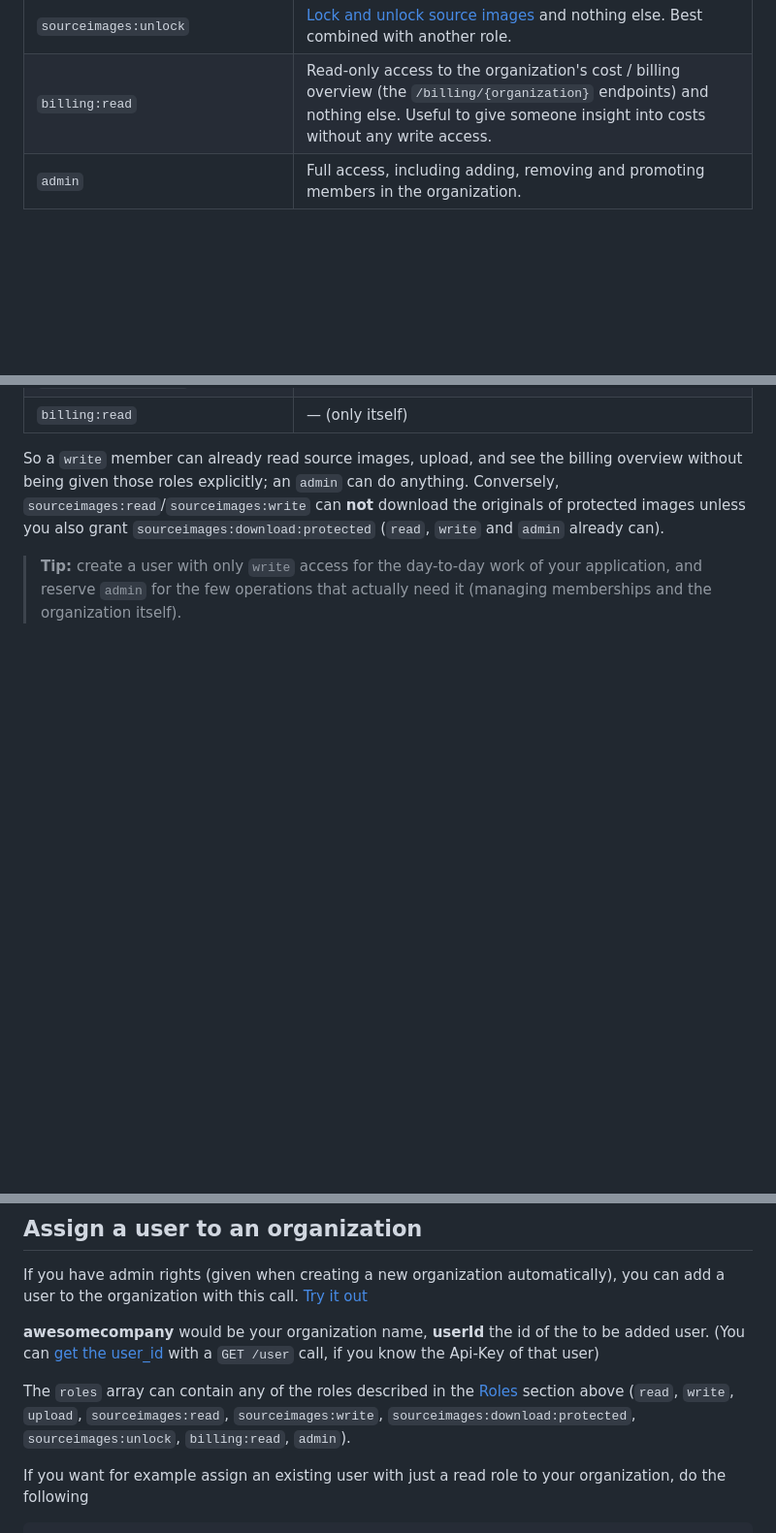
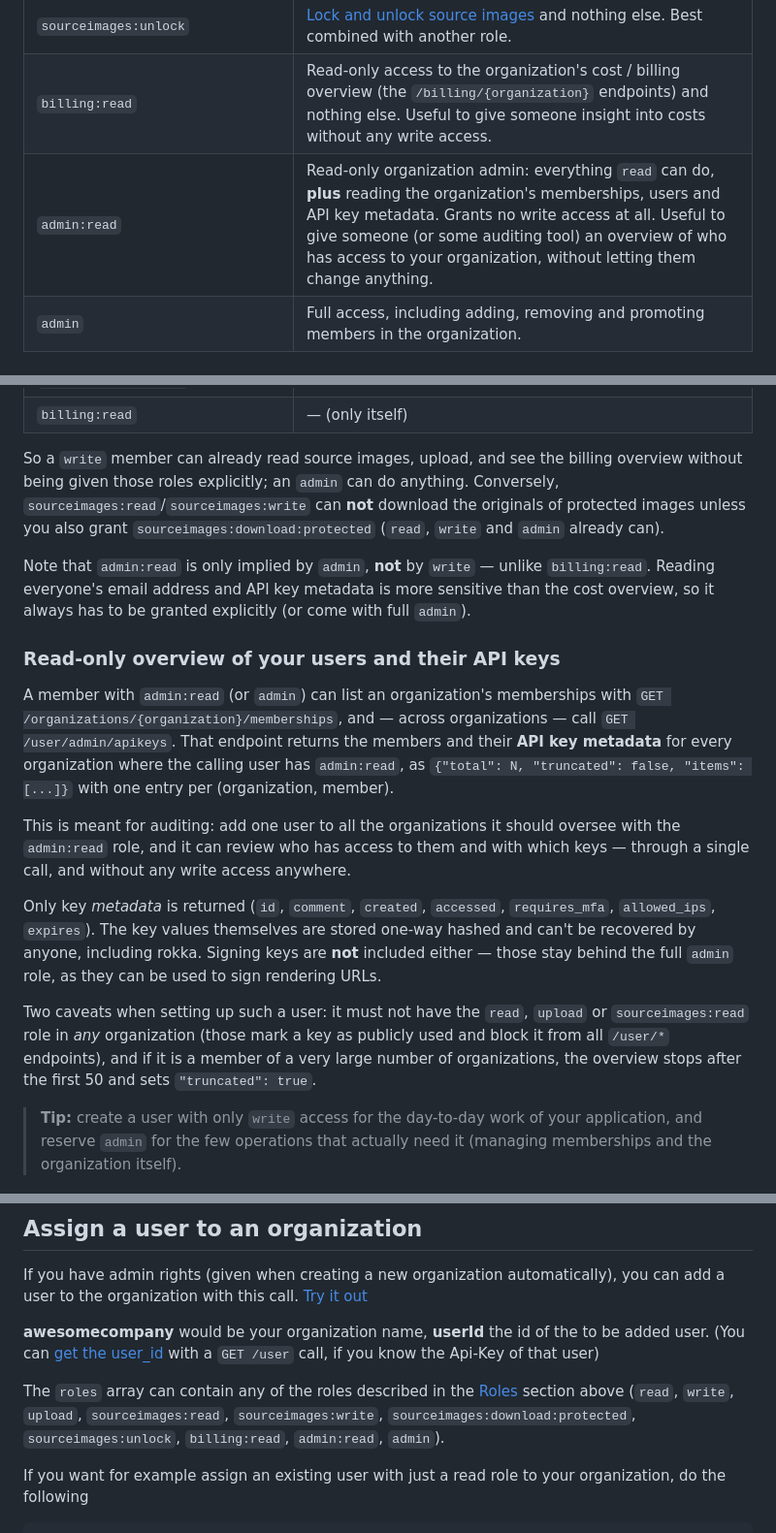
Before and after one commit to rokka-io/rokka-site, a Markdown page: source/_references/60-users-and-memberships.md, 3 parts joined by grey strips. Shown at 97% size. Rendered like a GitHub page; blank space fills up the shorter version.

Commit message:
docs(memberships): document the admin:read role
Read-only organization admin: everything 'read' grants, plus reading the
organization's memberships, users and API key metadata, and no write
access. Only 'admin' implies it, 'write' does not.

Also documents the new GET /user/admin/apikeys overview endpoint, that
only key metadata is returned (never key values or signing keys), and
the two setup caveats: such a user must not hold read/upload/
sourceimages:read anywhere, and the overview stops after 50 orgs.

Accompanies rokka-api!572.

```diff
--- a/source/_references/60-users-and-memberships.md
+++ b/source/_references/60-users-and-memberships.md
@@ -237,6 +237,7 @@ These are all the available roles:
 | `sourceimages:download:protected` | Download the original binaries of [protected images](/documentation/references/protected-images-and-stacks.html). Needed on top of `sourceimages:read`/`sourceimages:write`, which otherwise can't download protected originals. |
 | `sourceimages:unlock` | [Lock and unlock source images](/documentation/references/source-images.html#lock-a-source-image-to-prevent-deletion) and nothing else. Best combined with another role. |
 | `billing:read` | Read-only access to the organization's cost / billing overview (the `/billing/{organization}` endpoints) and nothing else. Useful to give someone insight into costs without any write access. |
+| `admin:read` | Read-only organization admin: everything `read` can do, **plus** reading the organization's memberships, users and API key metadata. Grants no write access at all. Useful to give someone (or some auditing tool) an overview of who has access to your organization, without letting them change anything. |
 | `admin` | Full access, including adding, removing and promoting members in the organization. |
 
 ### Roles imply other roles
@@ -261,6 +263,28 @@ roles explicitly; an `admin` can do anything. Conversely, `sourceimages:read`/`s
 the originals of protected images unless you also grant `sourceimages:download:protected` (`read`, `write` and `admin`
 already can).
 
+Note that `admin:read` is only implied by `admin`, **not** by `write` — unlike `billing:read`. Reading everyone's email
+address and API key metadata is more sensitive than the cost overview, so it always has to be granted explicitly (or come
+with full `admin`).
+
+### Read-only overview of your users and their API keys
+
+A member with `admin:read` (or `admin`) can list an organization's memberships with
+`GET /organizations/{organization}/memberships`, and — across organizations — call `GET /user/admin/apikeys`.
+That endpoint returns the members and their **API key metadata** for every organization where the calling user has
+`admin:read`, as `{"total": N, "truncated": false, "items": [...]}` with one entry per (organization, member).
+
+This is meant for auditing: add one user to all the organizations it should oversee with the `admin:read` role, and it
+can review who has access to them and with which keys — through a single call, and without any write access anywhere.
+
+Only key *metadata* is returned (`id`, `comment`, `created`, `accessed`, `requires_mfa`, `allowed_ips`, `expires`).
+The key values themselves are stored one-way hashed and can't be recovered by anyone, including rokka. Signing keys are
+**not** included either — those stay behind the full `admin` role, as they can be used to sign rendering URLs.
+
+Two caveats when setting up such a user: it must not have the `read`, `upload` or `sourceimages:read` role in *any*
+organization (those mark a key as publicly used and block it from all `/user/*` endpoints), and if it is a member of a
+very large number of organizations, the overview stops after the first 50 and sets `"truncated": true`.
+
 > **Tip:** create a user with only `write` access for the day-to-day work of your application, and reserve `admin`
 > for the few operations that actually need it (managing memberships and the organization itself).
 
@@ -272,7 +296,7 @@ __awesomecompany__ would be your organization name, __userId__ the id of the to
 
 The `roles` array can contain any of the roles described in the [Roles](#roles) section above
 (`read`, `write`, `upload`, `sourceimages:read`, `sourceimages:write`, `sourceimages:download:protected`,
-`sourceimages:unlock`, `billing:read`, `admin`).
+`sourceimages:unlock`, `billing:read`, `admin:read`, `admin`).
 
 If you want for example assign an existing user with just a read role to your organization, do the following
 
```
Also changed, not shown: other parts of source/_references/60-users-and-memberships.md (+1 -0 lines).
